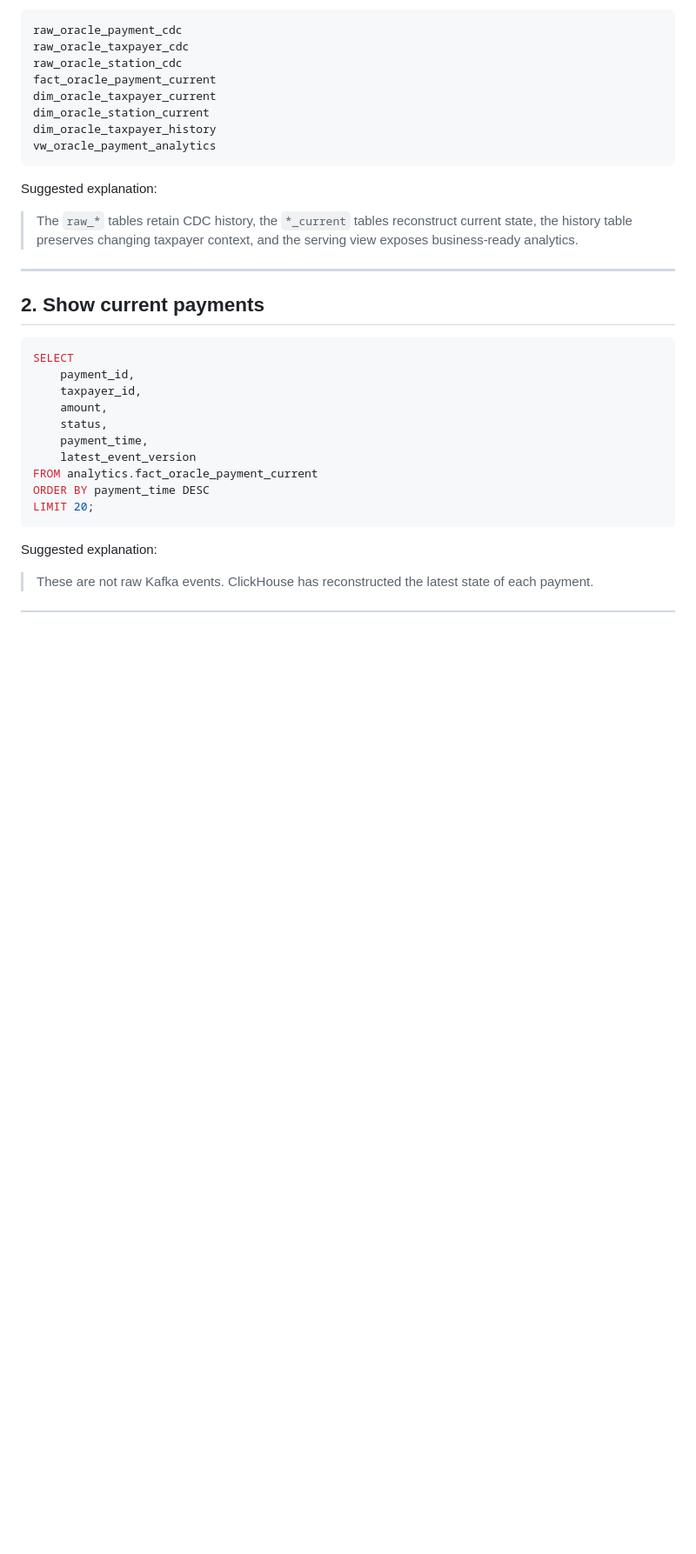
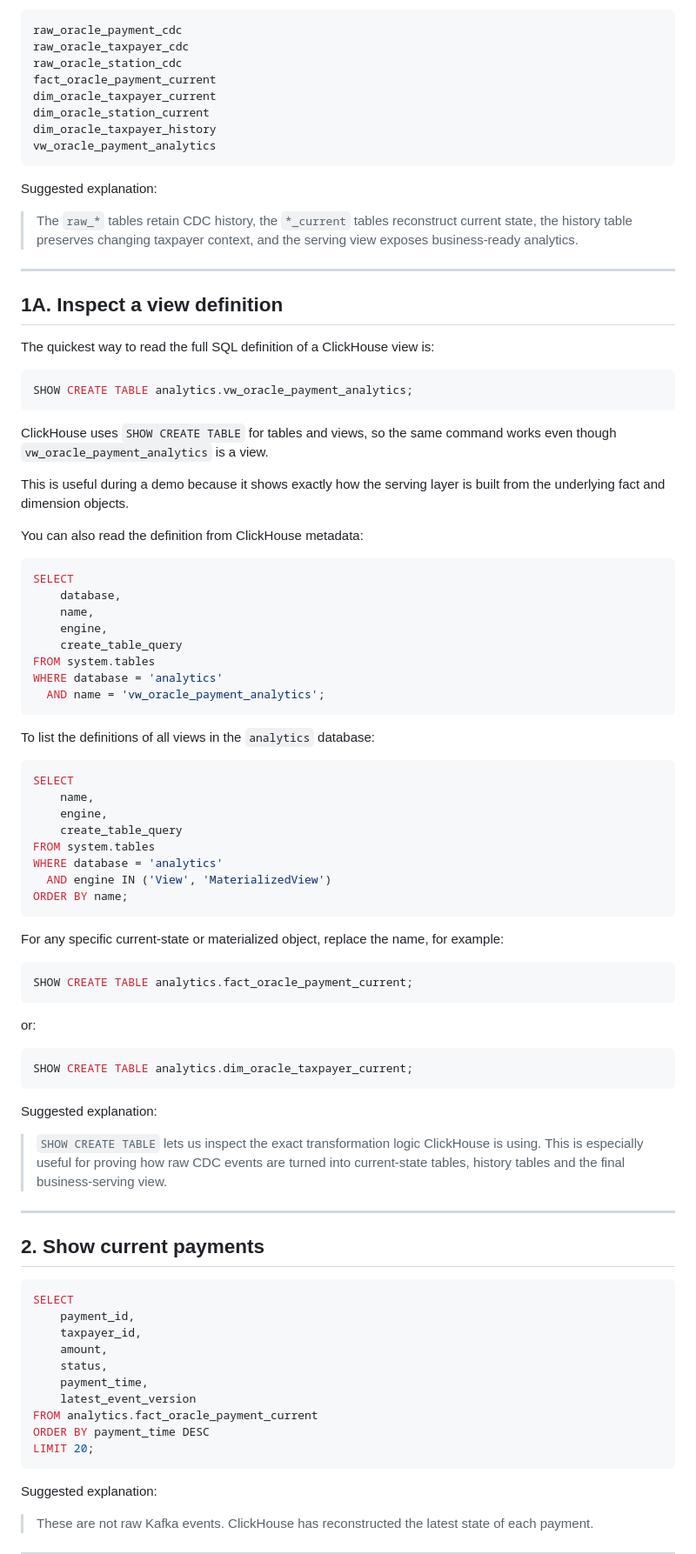
Before and after one commit to Kasuletrevor/clickhouse_poc, a Markdown page: docs/clickhouse-demo-queries.md, the part around the change. Shown at 87% size. Drawn GitHub-style; blank space fills up the shorter version.

Commit message:
docs: add ClickHouse view definition queries

````diff
--- a/docs/clickhouse-demo-queries.md
+++ b/docs/clickhouse-demo-queries.md
@@ -60,6 +60,62 @@ vw_oracle_payment_analytics
 Suggested explanation:
 
 > The `raw_*` tables retain CDC history, the `*_current` tables reconstruct current state, the history table preserves changing taxpayer context, and the serving view exposes business-ready analytics.
+
+---
+
+## 1A. Inspect a view definition
+
+The quickest way to read the full SQL definition of a ClickHouse view is:
+
+```sql
+SHOW CREATE TABLE analytics.vw_oracle_payment_analytics;
+```
+
+ClickHouse uses `SHOW CREATE TABLE` for tables and views, so the same command works even though `vw_oracle_payment_analytics` is a view.
+
+This is useful during a demo because it shows exactly how the serving layer is built from the underlying fact and dimension objects.
+
+You can also read the definition from ClickHouse metadata:
+
+```sql
+SELECT
+    database,
+    name,
+    engine,
+    create_table_query
+FROM system.tables
+WHERE database = 'analytics'
+  AND name = 'vw_oracle_payment_analytics';
+```
+
+To list the definitions of all views in the `analytics` database:
+
+```sql
+SELECT
+    name,
+    engine,
+    create_table_query
+FROM system.tables
+WHERE database = 'analytics'
+  AND engine IN ('View', 'MaterializedView')
+ORDER BY name;
+```
+
+For any specific current-state or materialized object, replace the name, for example:
+
+```sql
+SHOW CREATE TABLE analytics.fact_oracle_payment_current;
+```
+
+or:
+
+```sql
+SHOW CREATE TABLE analytics.dim_oracle_taxpayer_current;
+```
+
+Suggested explanation:
+
+> `SHOW CREATE TABLE` lets us inspect the exact transformation logic ClickHouse is using. This is especially useful for proving how raw CDC events are turned into current-state tables, history tables and the final business-serving view.
 
 ---
 
````
